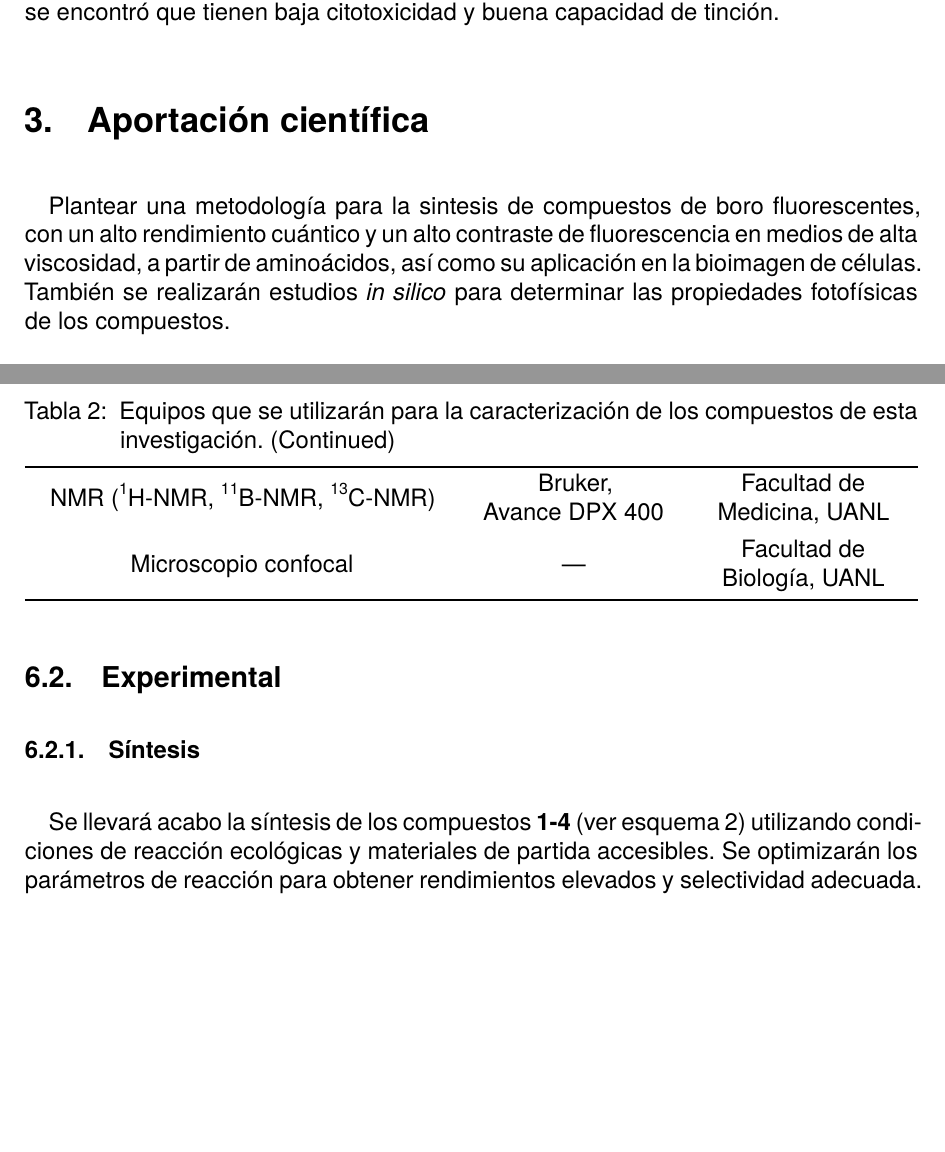
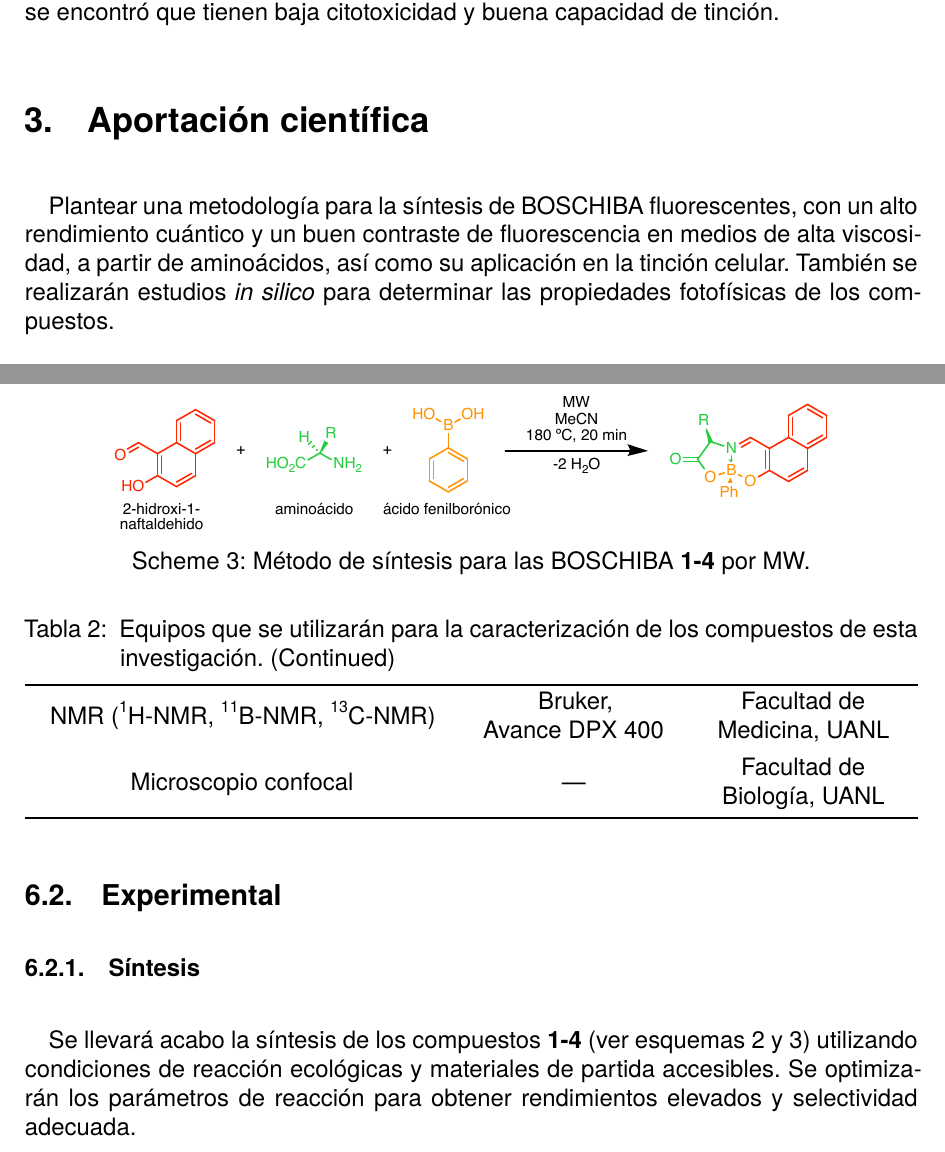
Before and after one commit to DehydratedMemes/PEAG-Protocolo_maestria, a LaTeX paper (PEAG-Protocolo_maestria.tex, which reads quimica.tex): two parts of pages 12 and 14 of 18 before the commit and two parts of pages 12 and 14 of 19 after it, joined at a grey line, cut so that both start at the same text, the shorter picture padded with empty space. Compiled offline with XeLaTeX.

Commit message:
Correcciones

```diff
--- a/PEAG-Protocolo_maestria.tex
+++ b/PEAG-Protocolo_maestria.tex
@@ -119,7 +119,10 @@ month, month=name, month=shortname, weekday,
     \DeclareChemTranslation{schemes}{spanish}{esquemas}
     \DeclareChemTranslation{Scheme}{spanish}{Esquema}
     \DeclareChemTranslation{Schemes}{spanish}{Esquemas}
-    \renewcommand{\schemename}{Esquema}
+    % \renewcommand{\schemename}{Esquema}
+    \AtBeginDocument{
+    \renewcommand{\tablename}{Tabla}
+    }
 \end{filecontents}
 
 \input{abreviaturas}
@@ -259,10 +262,8 @@ El estudio realizado por \textcite{garcia-lopezNewLuminescentOrganoboron2022} de
 
 En una investigación donde se preparan bases de Schiff basadas en \ch{Sn} realizada por \textcite{lopez-espejelOrganotinSchiffBases2021} se conduce la reacción por medios convencionales de calentamiento y por \gls{MW}; el tiempo de reacción se vio drásticamente reducido, de \qty{24}{\hour} a \qty{3}{\minute}, y los rendimientos mejoraron. En este estudio también se evaluó el uso de bases de Schiff basadas en \ch{Sn} como agentes de tinción celular y se encontró que tienen baja citotoxicidad y buena capacidad de tinción.
 
-
-
 \section{Aportación científica}
-Plantear una metodología para la sintesis de compuestos de boro fluorescentes, con un alto rendimiento cuántico y un alto contraste de fluorescencia en medios de alta viscosidad, a partir de aminoácidos, así como su aplicación en la bioimagen de células. También se realizarán estudios \insilico{} para determinar las propiedades fotofísicas de los compuestos.
+Plantear una metodología para la síntesis de \gls{BOSCHIBA} fluorescentes, con un alto rendimiento cuántico y un buen contraste de fluorescencia en medios de alta viscosidad, a partir de aminoácidos, así como su aplicación en la tinción celular. También se realizarán estudios \insilico{} para determinar las propiedades fotofísicas de los compuestos.
 
 \section{Hipótesis}
 La incorporación de aminoácidos en la estructura de los \gls{BOSCHIBA} logrará una mejor penetración de las membranas celulares, además de que se espera que los compuestos presenten un alto rendimiento cuántico y un alto contraste de fluorescencia en medios de alta viscosidad.
@@ -300,8 +301,14 @@ Realizar la síntesis de una serie de \gls{BOSCHIBA} con su posible aplicación
 
 \subsection{Experimental}
 \subsubsection{Síntesis}
-Se llevará acabo la síntesis de los compuestos \textbf{1-4} (ver \cref{sch:marcha}) utilizando condiciones de reacción ecológicas y materiales de partida accesibles.
-Se optimizarán los parámetros de reacción para obtener rendimientos elevados y selectividad adecuada.
+Se llevará acabo la síntesis de los compuestos \textbf{1-4} (ver \cref{sch:marcha,sch:reac-gral}) utilizando condiciones de reacción ecológicas y materiales de partida accesibles. Se optimizarán los parámetros de reacción para obtener rendimientos elevados y selectividad adecuada.
+
+\begin{scheme}
+    \centering
+    \includegraphics[width=0.8\linewidth]{BO-General.pdf}
+    \caption[Síntesis de las BOSCHIBA por MW]{Método de síntesis para las \gls{BOSCHIBA} \textbf{1-4} por \gls{MW}.}
+    \label{sch:reac-gral}
+\end{scheme}
 
 \subsubsection{Determinación de propiedades ópticas}
 Se determinará el rendimiento cuántico de los compuestos \textbf{1-4}, así como su contraste de fluorescencia en medios de viscosidad variable.
--- a/quimica.tex
+++ b/quimica.tex
@@ -21,4 +21,7 @@
     \DeclareChemTranslation{schemes}{spanish}{esquemas}
     \DeclareChemTranslation{Scheme}{spanish}{Esquema}
     \DeclareChemTranslation{Schemes}{spanish}{Esquemas}
-    \renewcommand{\schemename}{Esquema}
+    % \renewcommand{\schemename}{Esquema}
+    \AtBeginDocument{
+    \renewcommand{\tablename}{Tabla}
+    }
```
Also changed, not shown: PEAG-Protocolo_maestria.gls, PEAG-Protocolo_maestria.pdf, 9 other files.
